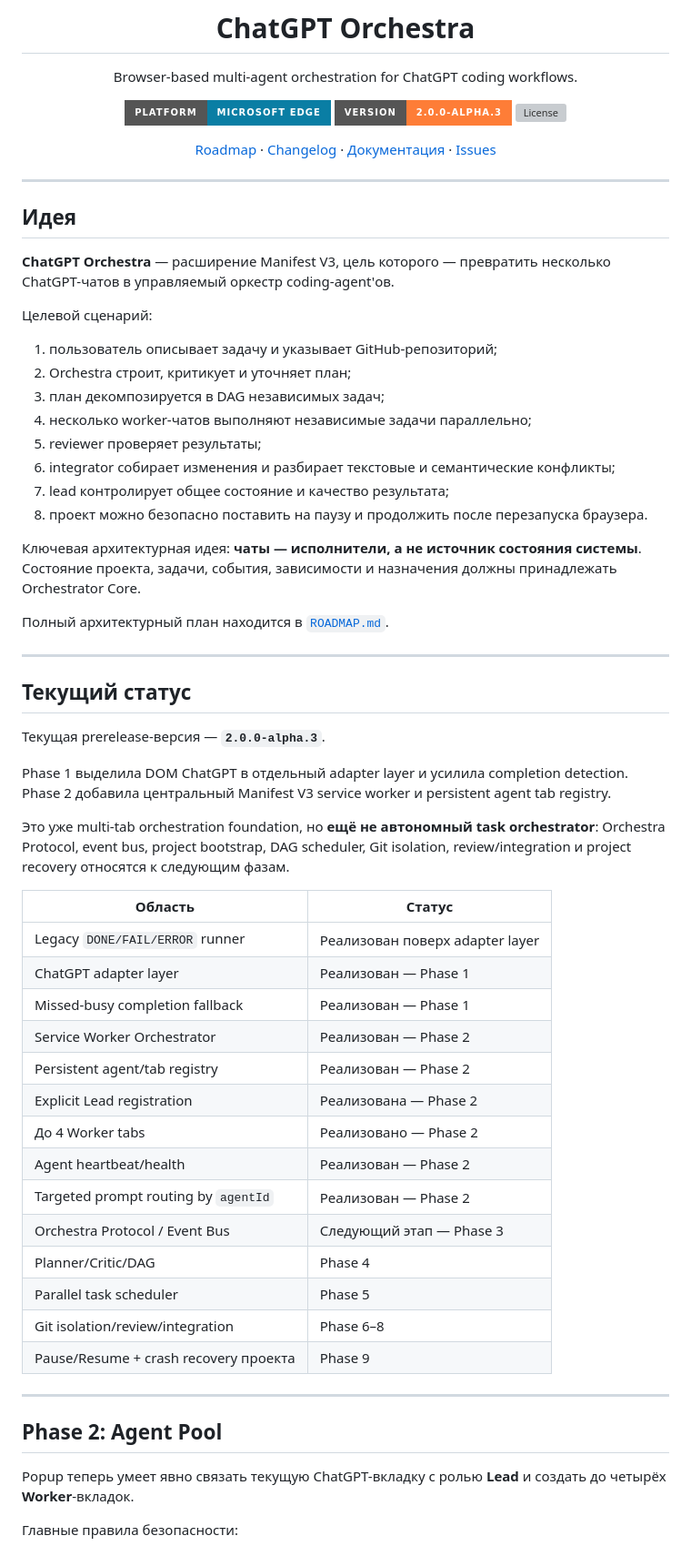
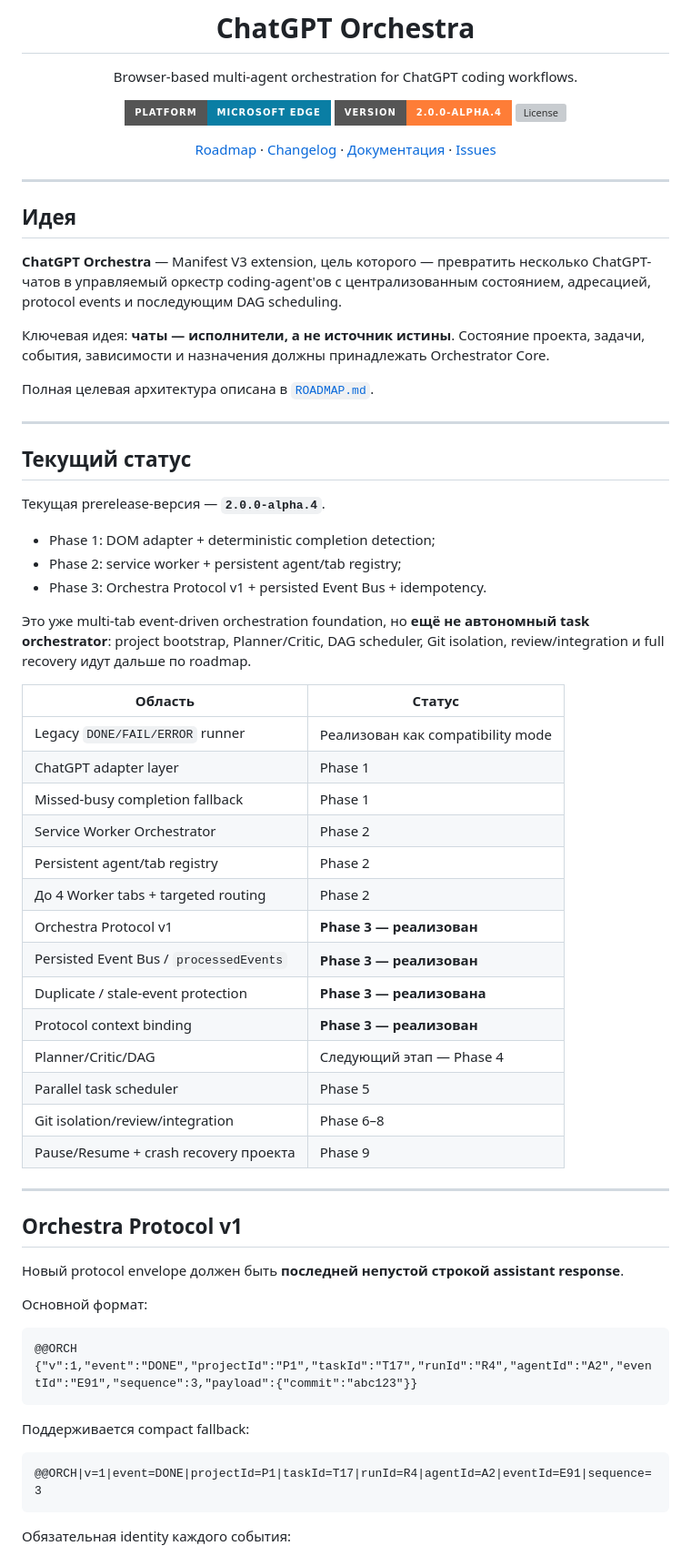
Before and after one commit to VadimAlekseyevich/ChatGPT-Orchestra, a Markdown page: README.md, the part around one of its changes. Shown at 91% size. Rendered like a GitHub page; badges without logos; grey boxes are pictures that could not be loaded.

Commit message:
Phase 3: document Protocol v1 and Event Bus

````diff
--- a/README.md
+++ b/README.md
@@ -4,14 +4,11 @@
 
 Browser-based multi-agent orchestration for ChatGPT coding workflows.
 
-[![Platform](https://img.shields.io/badge/platform-Microsoft%20Edge-0A7EA4?style=for-the-badge)](#требования)
-[![Version](https://img.shields.io/badge/version-2.0.0--alpha.3-orange?style=for-the-badge)](CHANGELOG.md)
+[![Platform](https://img.shields.io/badge/platform-Microsoft%20Edge-0A7EA4?style=for-the-badge)](#требования-и-permissions)
+[![Version](https://img.shields.io/badge/version-2.0.0--alpha.4-orange?style=for-the-badge)](CHANGELOG.md)
 [![License](https://img.shields.io/github/license/VadimAlekseyevich/ChatGPT-Orchestra?style=for-the-badge&label=license)](LICENSE)
 
-[Roadmap](ROADMAP.md) ·
-[Changelog](CHANGELOG.md) ·
-[Документация](docs/README.md) ·
-[Issues](../../issues)
+[Roadmap](ROADMAP.md) · [Changelog](CHANGELOG.md) · [Документация](docs/README.md) · [Issues](../../issues)
 
 </div>
 
@@ -19,54 +16,58 @@ Browser-based multi-agent orchestration for ChatGPT coding workflows.
 
 ## Идея
 
-**ChatGPT Orchestra** — расширение Manifest V3, цель которого — превратить несколько ChatGPT-чатов в управляемый оркестр coding-agent'ов.
+**ChatGPT Orchestra** — Manifest V3 extension, цель которого — превратить несколько ChatGPT-чатов в управляемый оркестр coding-agent'ов с централизованным состоянием, адресацией, protocol events и последующим DAG scheduling.
 
-Целевой сценарий:
+Ключевая идея: **чаты — исполнители, а не источник истины**. Состояние проекта, задачи, события, зависимости и назначения должны принадлежать Orchestrator Core.
 
-1. пользователь описывает задачу и указывает GitHub-репозиторий;
-2. Orchestra строит, критикует и уточняет план;
-3. план декомпозируется в DAG независимых задач;
-4. несколько worker-чатов выполняют независимые задачи параллельно;
-5. reviewer проверяет результаты;
-6. integrator собирает изменения и разбирает текстовые и семантические конфликты;
-7. lead контролирует общее состояние и качество результата;
-8. проект можно безопасно поставить на паузу и продолжить после перезапуска браузера.
-
-Ключевая архитектурная идея: **чаты — исполнители, а не источник состояния системы**. Состояние проекта, задачи, события, зависимости и назначения должны принадлежать Orchestrator Core.
-
-Полный архитектурный план находится в [`ROADMAP.md`](ROADMAP.md).
+Полная целевая архитектура описана в [`ROADMAP.md`](ROADMAP.md).
 
 ---
 
 ## Текущий статус
 
-Текущая prerelease-версия — **`2.0.0-alpha.3`**.
+Текущая prerelease-версия — **`2.0.0-alpha.4`**.
 
-Phase 1 выделила DOM ChatGPT в отдельный adapter layer и усилила completion detection. Phase 2 добавила центральный Manifest V3 service worker и persistent agent tab registry.
+- Phase 1: DOM adapter + deterministic completion detection;
+- Phase 2: service worker + persistent agent/tab registry;
+- Phase 3: Orchestra Protocol v1 + persisted Event Bus + idempotency.
 
-Это уже multi-tab orchestration foundation, но **ещё не автономный task orchestrator**: Orchestra Protocol, event bus, project bootstrap, DAG scheduler, Git isolation, review/integration и project recovery относятся к следующим фазам.
+Это уже multi-tab event-driven orchestration foundation, но **ещё не автономный task orchestrator**: project bootstrap, Planner/Critic, DAG scheduler, Git isolation, review/integration и full recovery идут дальше по roadmap.
 
 | Область | Статус |
 |---|---|
-| Legacy `DONE/FAIL/ERROR` runner | Реализован поверх adapter layer |
-| ChatGPT adapter layer | Реализован — Phase 1 |
-| Missed-busy completion fallback | Реализован — Phase 1 |
-| Service Worker Orchestrator | Реализован — Phase 2 |
-| Persistent agent/tab registry | Реализован — Phase 2 |
-| Explicit Lead registration | Реализована — Phase 2 |
-| До 4 Worker tabs | Реализовано — Phase 2 |
-| Agent heartbeat/health | Реализован — Phase 2 |
-| Targeted prompt routing by `agentId` | Реализован — Phase 2 |
-| Orchestra Protocol / Event Bus | Следующий этап — Phase 3 |
-| Planner/Critic/DAG | Phase 4 |
+| Legacy `DONE/FAIL/ERROR` runner | Реализован как compatibility mode |
+| ChatGPT adapter layer | Phase 1 |
+| Missed-busy completion fallback | Phase 1 |
+| Service Worker Orchestrator | Phase 2 |
+| Persistent agent/tab registry | Phase 2 |
+| До 4 Worker tabs + targeted routing | Phase 2 |
+| Orchestra Protocol v1 | **Phase 3 — реализован** |
+| Persisted Event Bus / `processedEvents` | **Phase 3 — реализован** |
+| Duplicate / stale-event protection | **Phase 3 — реализована** |
+| Protocol context binding | **Phase 3 — реализован** |
+| Planner/Critic/DAG | Следующий этап — Phase 4 |
 | Parallel task scheduler | Phase 5 |
 | Git isolation/review/integration | Phase 6–8 |
 | Pause/Resume + crash recovery проекта | Phase 9 |
 
 ---
 
-## Phase 2: Agent Pool
+## Orchestra Protocol v1
 
-Popup теперь умеет явно связать текущую ChatGPT-вкладку с ролью **Lead** и создать до четырёх **Worker**-вкладок.
+Новый protocol envelope должен быть **последней непустой строкой assistant response**.
 
-Главные правила безопасности:
+Основной формат:
+
+```text
+@@ORCH {"v":1,"event":"DONE","projectId":"P1","taskId":"T17","runId":"R4","agentId":"A2","eventId":"E91","sequence":3,"payload":{"commit":"abc123"}}
+```
+
+Поддерживается compact fallback:
+
+```text
+@@ORCH|v=1|event=DONE|projectId=P1|taskId=T17|runId=R4|agentId=A2|eventId=E91|sequence=3
+```
+
+Обязательная identity каждого события:
+
````
Also changed, not shown: other parts of README.md (+111 -85 lines).
